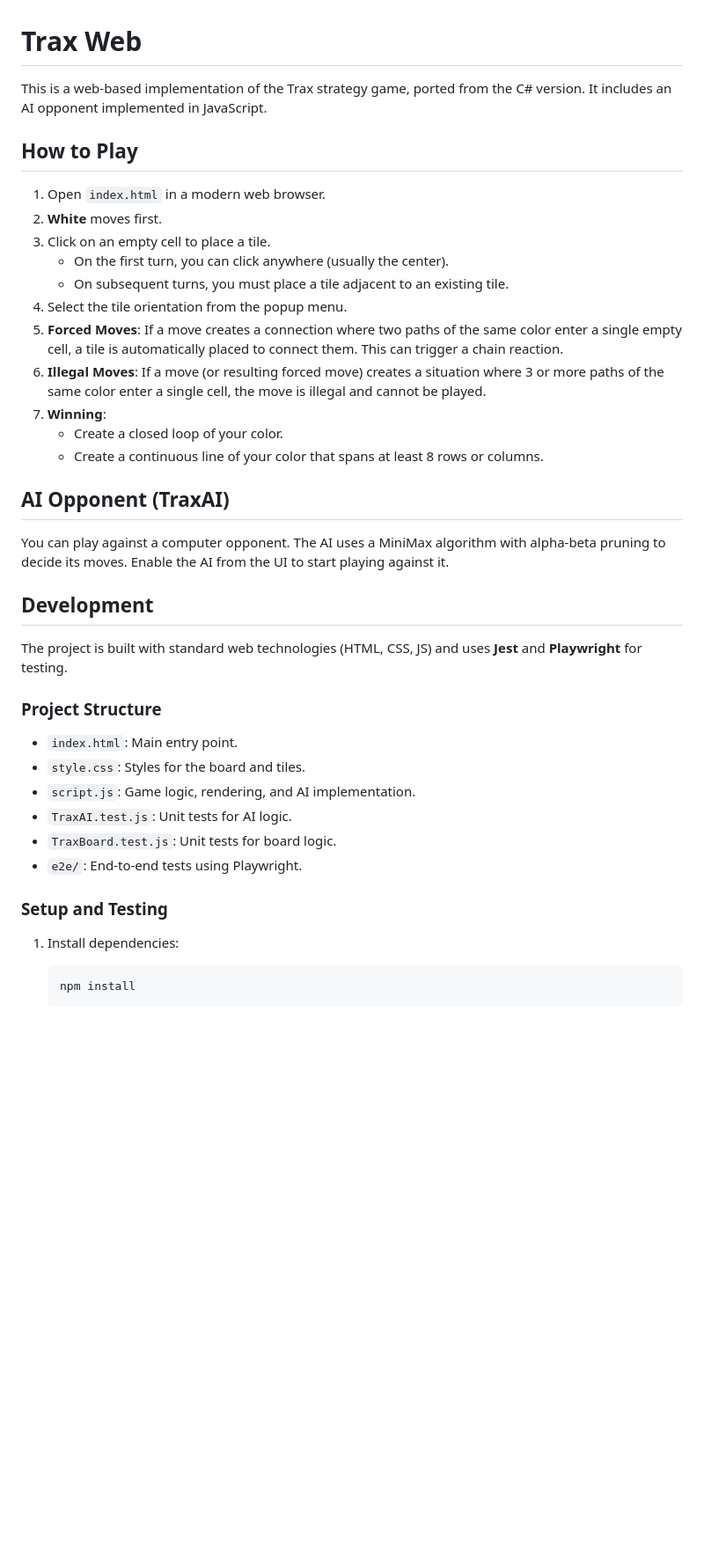
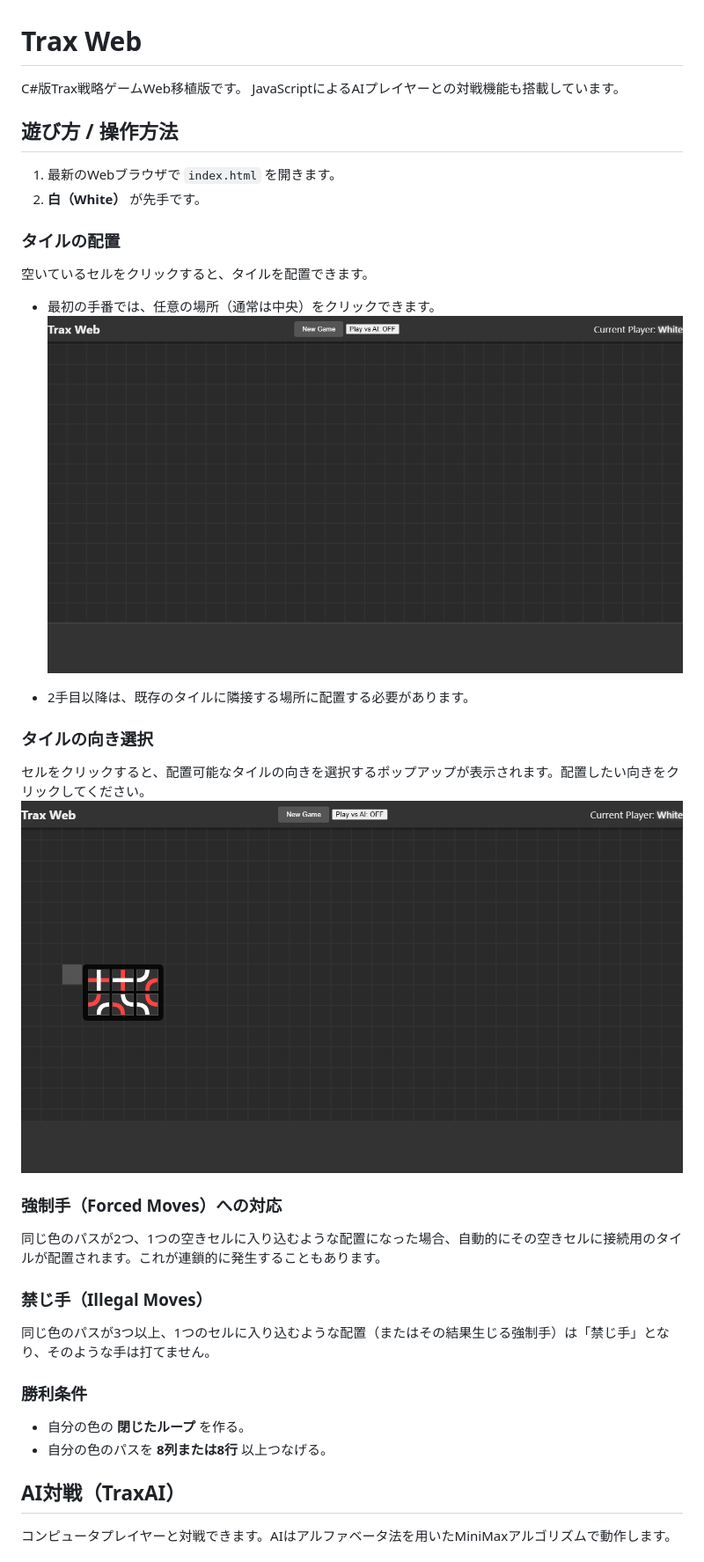
Before and after one commit to nsfujimoto/AntiGravityTest, a Markdown page: TraxWeb/README.md, the part around the change printed below. Shown: that part at 88% size. Drawn GitHub-style; pictures changed too: TraxWeb/docs/images/initial_board.png (added), TraxWeb/docs/images/tile_selection.png (added); blank space fills up the shorter version.

Commit message:
Add operation instructions with screenshots to README

````diff
--- a/TraxWeb/README.md
+++ b/TraxWeb/README.md
@@ -1,44 +1,35 @@
 # Trax Web
 
-This is a web-based implementation of the Trax strategy game, ported from the C# version.
-It includes an AI opponent implemented in JavaScript.
+C#版Trax戦略ゲームWeb移植版です。
+JavaScriptによるAIプレイヤーとの対戦機能も搭載しています。
 
-## How to Play
+## 遊び方 / 操作方法
 
-1. Open `index.html` in a modern web browser.
-2. **White** moves first.
-3. Click on an empty cell to place a tile.
-   - On the first turn, you can click anywhere (usually the center).
-   - On subsequent turns, you must place a tile adjacent to an existing tile.
-4. Select the tile orientation from the popup menu.
-5. **Forced Moves**: If a move creates a connection where two paths of the same color enter a single empty cell, a tile is automatically placed to connect them. This can trigger a chain reaction.
-6. **Illegal Moves**: If a move (or resulting forced move) creates a situation where 3 or more paths of the same color enter a single cell, the move is illegal and cannot be played.
-7. **Winning**:
-   - Create a closed loop of your color.
-   - Create a continuous line of your color that spans at least 8 rows or columns.
+1.  最新のWebブラウザで `index.html` を開きます。
+2.  **白（White）** が先手です。
 
-## AI Opponent (TraxAI)
+### タイルの配置
+空いているセルをクリックすると、タイルを配置できます。
+-   最初の手番では、任意の場所（通常は中央）をクリックできます。
+![初期盤面](./docs/images/initial_board.png)
 
-You can play against a computer opponent. The AI uses a MiniMax algorithm with alpha-beta pruning to decide its moves.
-Enable the AI from the UI to start playing against it.
+-   2手目以降は、既存のタイルに隣接する場所に配置する必要があります。
 
-## Development
+### タイルの向き選択
+セルをクリックすると、配置可能なタイルの向きを選択するポップアップが表示されます。配置したい向きをクリックしてください。
+![タイル選択](./docs/images/tile_selection.png)
 
-The project is built with standard web technologies (HTML, CSS, JS) and uses **Jest** and **Playwright** for testing.
+### 強制手（Forced Moves）への対応
+同じ色のパスが2つ、1つの空きセルに入り込むような配置になった場合、自動的にその空きセルに接続用のタイルが配置されます。これが連鎖的に発生することもあります。
 
-### Project Structure
+### 禁じ手（Illegal Moves）
+同じ色のパスが3つ以上、1つのセルに入り込むような配置（またはその結果生じる強制手）は「禁じ手」となり、そのような手は打てません。
 
-- `index.html`: Main entry point.
-- `style.css`: Styles for the board and tiles.
-- `script.js`: Game logic, rendering, and AI implementation.
-- `TraxAI.test.js`: Unit tests for AI logic.
-- `TraxBoard.test.js`: Unit tests for board logic.
-- `e2e/`: End-to-end tests using Playwright.
+### 勝利条件
+-   自分の色の **閉じたループ** を作る。
+-   自分の色のパスを **8列または8行** 以上つなげる。
 
-### Setup and Testing
+## AI対戦（TraxAI）
 
-1. Install dependencies:
-   ```bash
-   npm install
-   ```
+コンピュータプレイヤーと対戦できます。AIはアルファベータ法を用いたMiniMaxアルゴリズムで動作します。
 
````
Also changed, not shown: other parts of TraxWeb/README.md (+25 -10 lines), TraxWeb/docs/images/ai_controls.png (added), 1 other file.
